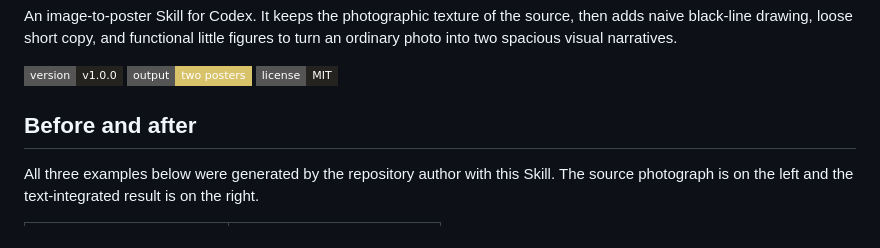
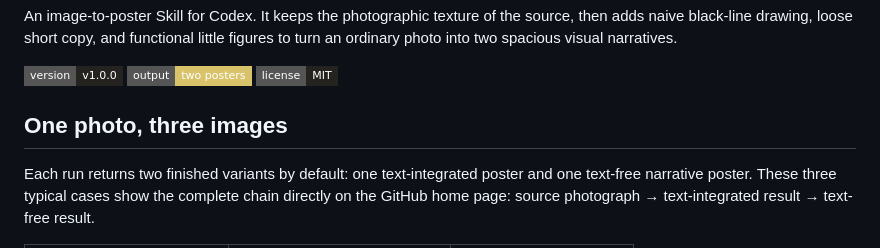
Before and after one commit to iamxk116-ai/heytea-style-skill, a Markdown page: README.en.md, the part around one of its changes. Rendered like a GitHub page; badges without logos.

Commit message:
Show complete three-image examples on repository home

```diff
--- a/README.en.md
+++ b/README.en.md
@@ -21,7 +19,7 @@ An image-to-poster Skill for Codex. It keeps the photographic texture of the sou
   <img src="https://img.shields.io/badge/license-MIT-24231F?style=flat-square" alt="MIT license">
 </p>
 
-## Before and after
+## One photo, three images
 
-All three examples below were generated by the repository author with this Skill. The source photograph is on the left and the text-integrated result is on the right.
+Each run returns two finished variants by default: one text-integrated poster and one text-free narrative poster. These three typical cases show the complete chain directly on the GitHub home page: source photograph → text-integrated result → text-free result.
 
```
Also changed, not shown: other parts of README.en.md (+9 -11 lines), README.md (+11 -13 lines).
